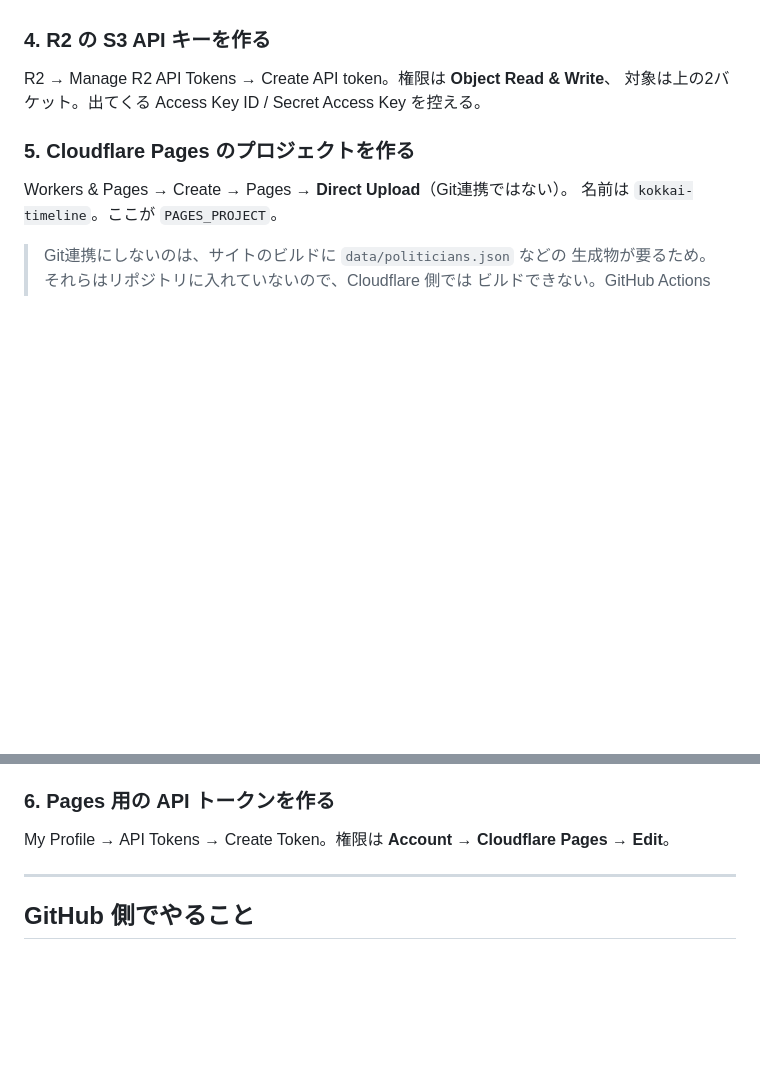
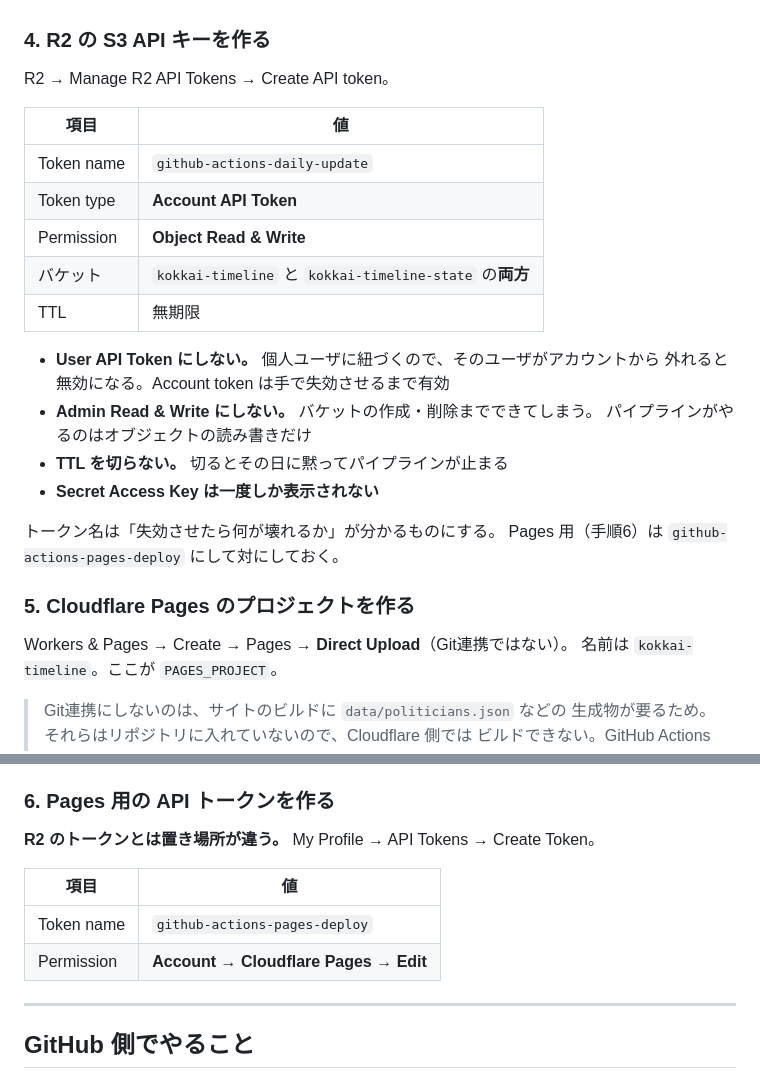
Before and after one commit to k3nsaku/KokkaiTimeline, a Markdown page: docs/PIPELINE.md, 2 parts joined by grey strips. GitHub-like rendering; blank space fills up the shorter version.

Commit message:
APIトークンの設定値を手順書に書く
トークン名は「失効させたら何が壊れるか」が分かるものにする。R2 用と Pages 用は
置き場所が違う（R2 の一覧 / My Profile）ので、名前で対にしておく。

Account API Token を使う理由（User token は個人が抜けると無効になる）、
Object Read & Write に留める理由（Admin だとバケットの作成・削除までできる）、
TTL を切らない理由（切った日に黙って止まる）を明記した。

Co-Authored-By: Claude Opus 5 <noreply@anthropic.com>

```diff
--- a/docs/PIPELINE.md
+++ b/docs/PIPELINE.md
@@ -174,8 +174,25 @@ R2 → バケット → Settings → CORS policy:
 
 ### 4. R2 の S3 API キーを作る
 
-R2 → Manage R2 API Tokens → Create API token。権限は **Object Read & Write**、
-対象は上の2バケット。出てくる Access Key ID / Secret Access Key を控える。
+R2 → Manage R2 API Tokens → Create API token。
+
+| 項目 | 値 |
+|---|---|
+| Token name | `github-actions-daily-update` |
+| Token type | **Account API Token** |
+| Permission | **Object Read & Write** |
+| バケット | `kokkai-timeline` と `kokkai-timeline-state` の**両方** |
+| TTL | 無期限 |
+
+- **User API Token にしない。** 個人ユーザに紐づくので、そのユーザがアカウントから
+  外れると無効になる。Account token は手で失効させるまで有効
+- **Admin Read & Write にしない。** バケットの作成・削除までできてしまう。
+  パイプラインがやるのはオブジェクトの読み書きだけ
+- **TTL を切らない。** 切るとその日に黙ってパイプラインが止まる
+- **Secret Access Key は一度しか表示されない**
+
+トークン名は「失効させたら何が壊れるか」が分かるものにする。
+Pages 用（手順6）は `github-actions-pages-deploy` にして対にしておく。
 
 ### 5. Cloudflare Pages のプロジェクトを作る
 
@@ -193,7 +210,12 @@ Workers & Pages → Create → Pages → **Direct Upload**（Git連携ではな
 
 ### 6. Pages 用の API トークンを作る
 
-My Profile → API Tokens → Create Token。権限は **Account → Cloudflare Pages → Edit**。
+**R2 のトークンとは置き場所が違う。** My Profile → API Tokens → Create Token。
+
+| 項目 | 値 |
+|---|---|
+| Token name | `github-actions-pages-deploy` |
+| Permission | **Account → Cloudflare Pages → Edit** |
 
 ---
 
```
